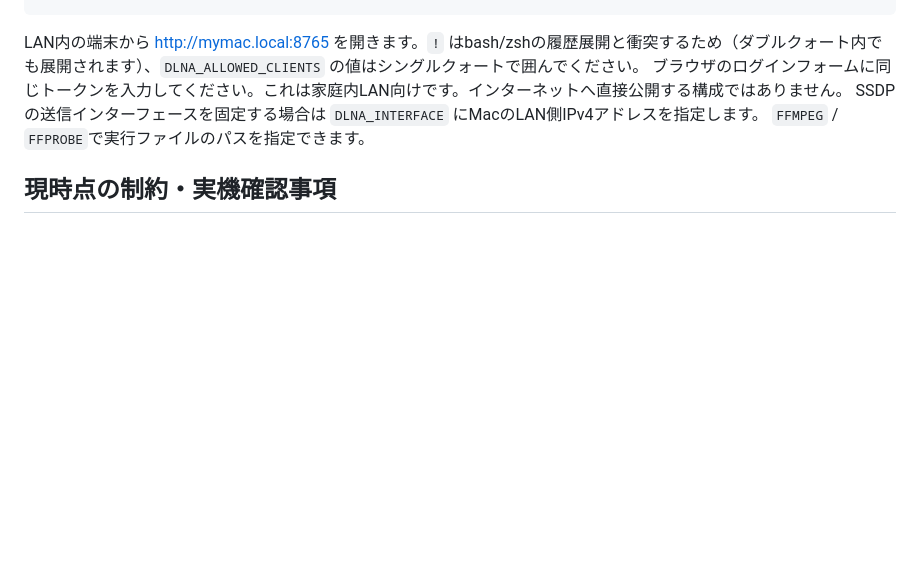
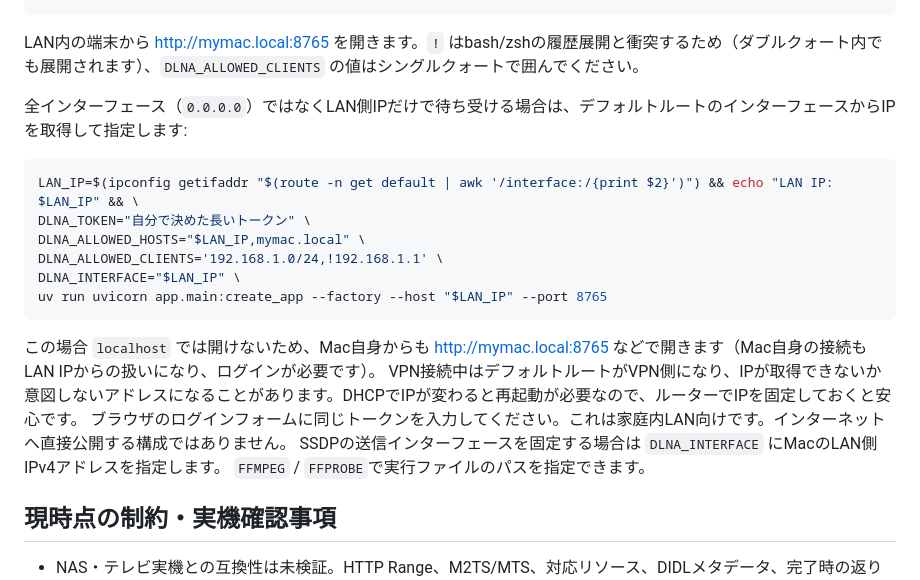
Before and after one commit to forzaster/nas-video-browser, a Markdown page: README.md, the part around the change. GitHub-like rendering; blank space fills up the shorter version.

Commit message:
Add LAN-IP-bound startup example to README
Co-Authored-By: Claude Opus 5.5 <noreply@anthropic.com>

````diff
--- a/README.md
+++ b/README.md
@@ -59,6 +59,20 @@ uv run uvicorn app.main:create_app --factory --host 0.0.0.0 --port 8765
 ```
 
 LAN内の端末から http://mymac.local:8765 を開きます。`!` はbash/zshの履歴展開と衝突するため（ダブルクォート内でも展開されます）、`DLNA_ALLOWED_CLIENTS` の値はシングルクォートで囲んでください。
+
+全インターフェース（`0.0.0.0`）ではなくLAN側IPだけで待ち受ける場合は、デフォルトルートのインターフェースからIPを取得して指定します:
+
+```bash
+LAN_IP=$(ipconfig getifaddr "$(route -n get default | awk '/interface:/{print $2}')") && echo "LAN IP: $LAN_IP" && \
+DLNA_TOKEN="自分で決めた長いトークン" \
+DLNA_ALLOWED_HOSTS="$LAN_IP,mymac.local" \
+DLNA_ALLOWED_CLIENTS='192.168.1.0/24,!192.168.1.1' \
+DLNA_INTERFACE="$LAN_IP" \
+uv run uvicorn app.main:create_app --factory --host "$LAN_IP" --port 8765
+```
+
+この場合 `localhost` では開けないため、Mac自身からも http://mymac.local:8765 などで開きます（Mac自身の接続もLAN IPからの扱いになり、ログインが必要です）。
+VPN接続中はデフォルトルートがVPN側になり、IPが取得できないか意図しないアドレスになることがあります。DHCPでIPが変わると再起動が必要なので、ルーターでIPを固定しておくと安心です。
 ブラウザのログインフォームに同じトークンを入力してください。これは家庭内LAN向けです。インターネットへ直接公開する構成ではありません。
 SSDPの送信インターフェースを固定する場合は `DLNA_INTERFACE` にMacのLAN側IPv4アドレスを指定します。
 `FFMPEG` / `FFPROBE`で実行ファイルのパスを指定できます。
````
